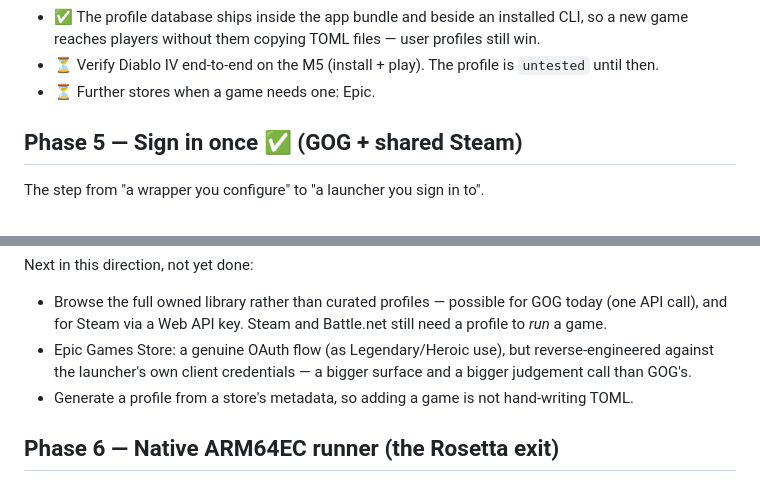
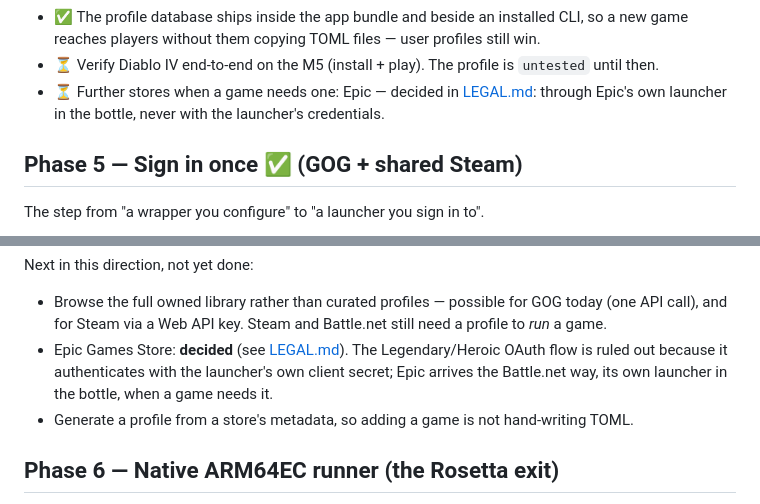
Before and after one commit to Echarnus/Cellar, a Markdown page: docs/ROADMAP.md, 2 parts joined by grey strips. Rendered like a GitHub page.

```diff
--- a/docs/ROADMAP.md
+++ b/docs/ROADMAP.md
@@ -59,7 +59,7 @@ generalized into a per-game profile system, then given a native GUI.
 - ✅ The profile database ships inside the app bundle and beside an installed CLI, so a new game
   reaches players without them copying TOML files — user profiles still win.
 - ⏳ Verify Diablo IV end-to-end on the M5 (install + play). The profile is `untested` until then.
-- ⏳ Further stores when a game needs one: Epic.
+- ⏳ Further stores when a game needs one: Epic — decided in [LEGAL.md](LEGAL.md#epic-games-store-decided-not-yet-built): through Epic's own launcher in the bottle, never with the launcher's credentials.
 
 ## Phase 5 — Sign in once ✅ (GOG + shared Steam)
 
@@ -85,8 +85,9 @@ Next in this direction, not yet done:
 
 - Browse the full owned library rather than curated profiles — possible for GOG today (one API call),
   and for Steam via a Web API key. Steam and Battle.net still need a profile to *run* a game.
-- Epic Games Store: a genuine OAuth flow (as Legendary/Heroic use), but reverse-engineered against the
-  launcher's own client credentials — a bigger surface and a bigger judgement call than GOG's.
+- Epic Games Store: **decided** (see [LEGAL.md](LEGAL.md#epic-games-store-decided-not-yet-built)). The
+  Legendary/Heroic OAuth flow is ruled out because it authenticates with the launcher's own client
+  secret; Epic arrives the Battle.net way, its own launcher in the bottle, when a game needs it.
 - Generate a profile from a store's metadata, so adding a game is not hand-writing TOML.
 
 ## Phase 6 — Native ARM64EC runner (the Rosetta exit)
```
Also changed, not shown: docs/LEGAL.md (+42 -0 lines).
